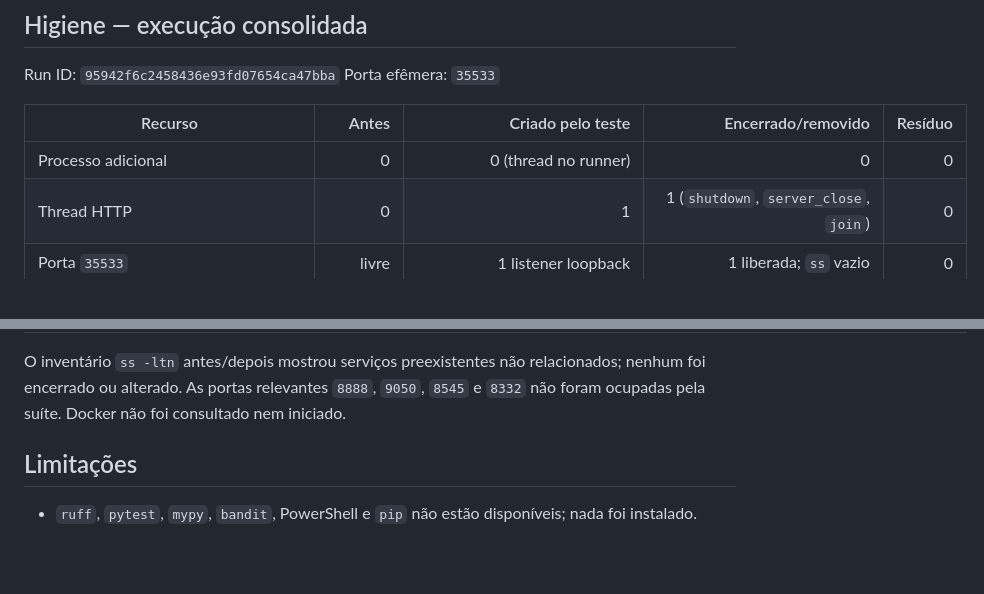
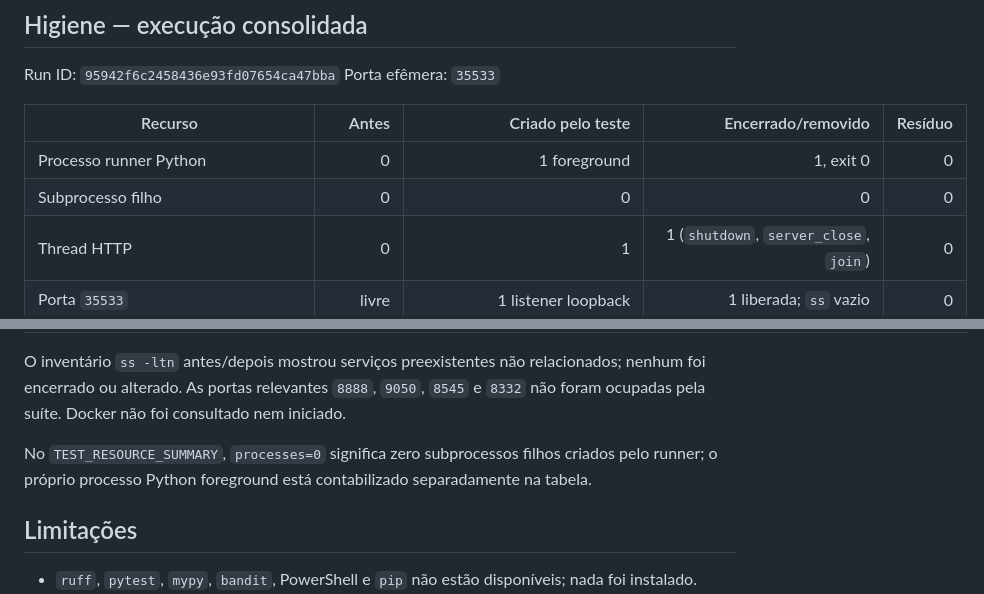
Before and after one commit to MHX-Digital/cold-wallets, a Markdown page: audit_output/06-test-evidence.md, 2 parts joined by grey strips. Rendered like a GitHub page; blank space fills up the shorter version.

Commit message:
docs(test): clarify runner process cleanup evidence

```diff
--- a/audit_output/06-test-evidence.md
+++ b/audit_output/06-test-evidence.md
@@ -26,7 +26,8 @@ Porta efêmera: `35533`
 
 | Recurso | Antes | Criado pelo teste | Encerrado/removido | Resíduo |
 |---|---:|---:|---:|---:|
-| Processo adicional | 0 | 0 (thread no runner) | 0 | 0 |
+| Processo runner Python | 0 | 1 foreground | 1, exit 0 | 0 |
+| Subprocesso filho | 0 | 0 | 0 | 0 |
 | Thread HTTP | 0 | 1 | 1 (`shutdown`, `server_close`, `join`) | 0 |
 | Porta `35533` | livre | 1 listener loopback | 1 liberada; `ss` vazio | 0 |
 | Diretório `/tmp/cold-wallets-test-95942f6c2458436e93fd07654ca47bba-*` | 0 | 1 | 1 por `TemporaryDirectory.cleanup` | 0 |
@@ -38,6 +39,8 @@ Porta efêmera: `35533`
 | Carteiras/fixtures com segredo | 0 | 0 | 0 | 0 |
 
 O inventário `ss -ltn` antes/depois mostrou serviços preexistentes não relacionados; nenhum foi encerrado ou alterado. As portas relevantes `8888`, `9050`, `8545` e `8332` não foram ocupadas pela suíte. Docker não foi consultado nem iniciado.
+
+No `TEST_RESOURCE_SUMMARY`, `processes=0` significa zero subprocessos filhos criados pelo runner; o próprio processo Python foreground está contabilizado separadamente na tabela.
 
 ## Limitações
 
```
